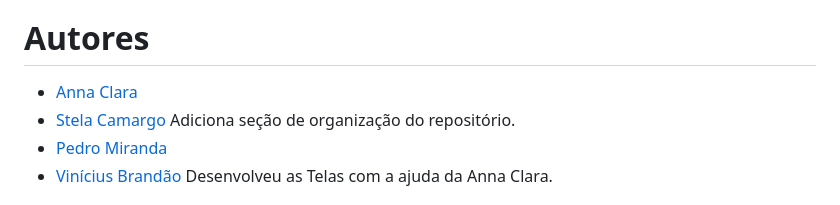
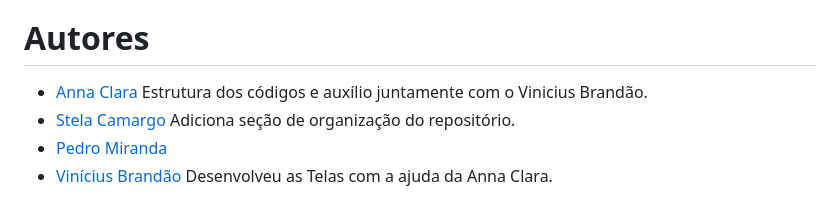
Before and after one commit to brandao-vini/Projeto-Interface-Carmino-USJT, a Markdown page: README.md, the part around the change. GitHub-like rendering.

Commit message:
Update authors section in README.md
Added contributions and roles for Anna Clara and Vinícius Brandão.

```diff
--- a/README.md
+++ b/README.md
@@ -111,7 +111,7 @@ Leia o arquivo [CONTRIBUTING.md](CONTRIBUTING.md) para saber detalhes sobre o no
 
 # Autores
 
-- [Anna Clara](https://github.com/annasilvas)
+- [Anna Clara](https://github.com/annasilvas) Estrutura dos códigos e auxílio juntamente com o Vinicius Brandão.
 - [Stela Camargo](https://github.com/StelaCamargo)  Adiciona seção de organização do repositório.
 - [Pedro Miranda](https://github.com/PedroMR364)
 - [Vinícius Brandão](https://github.com/brandao-vini) Desenvolveu as Telas com a ajuda da Anna Clara.
```
